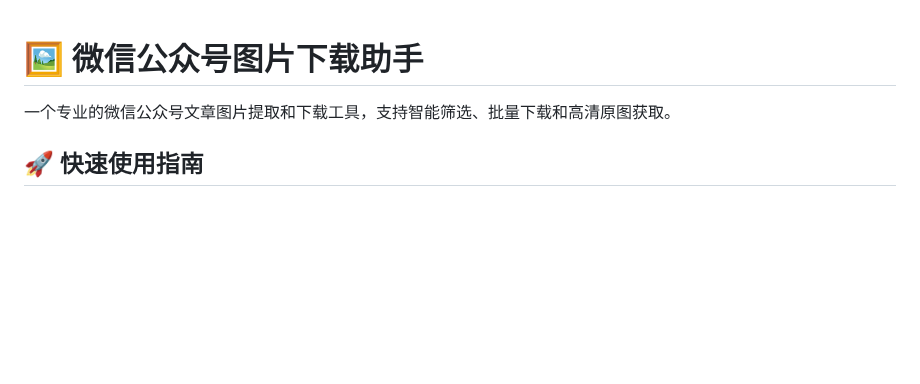
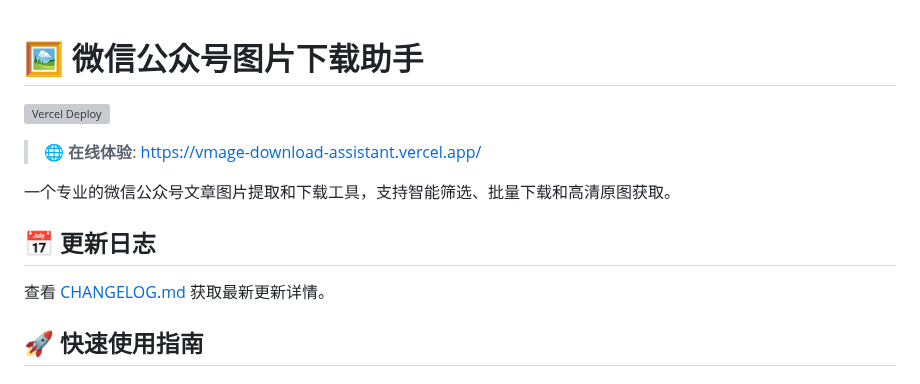
Before and after one commit to JMoCoder/vmage_download_assistant, a Markdown page: README.md, the part around the change. Drawn GitHub-style; blank space fills up the shorter version; grey boxes are pictures that could not be loaded.

Commit message:
Docs: Add Vercel demo link and create changelog

```diff
--- a/README.md
+++ b/README.md
@@ -1,6 +1,12 @@
 # 🖼️ 微信公众号图片下载助手
 
+[![Vercel Deploy](https://therealsujitk-vercel-badge.vercel.app/?app=vmage-download-assistant)](https://vmage-download-assistant.vercel.app/)
+> 🌐 **在线体验**: [https://vmage-download-assistant.vercel.app/](https://vmage-download-assistant.vercel.app/)
+
 一个专业的微信公众号文章图片提取和下载工具，支持智能筛选、批量下载和高清原图获取。
+
+## 📅 更新日志
+查看 [CHANGELOG.md](CHANGELOG.md) 获取最新更新详情。
 
 ## 🚀 快速使用指南
 
```
Also changed, not shown: CHANGELOG.md (added, +13 -0 lines).
